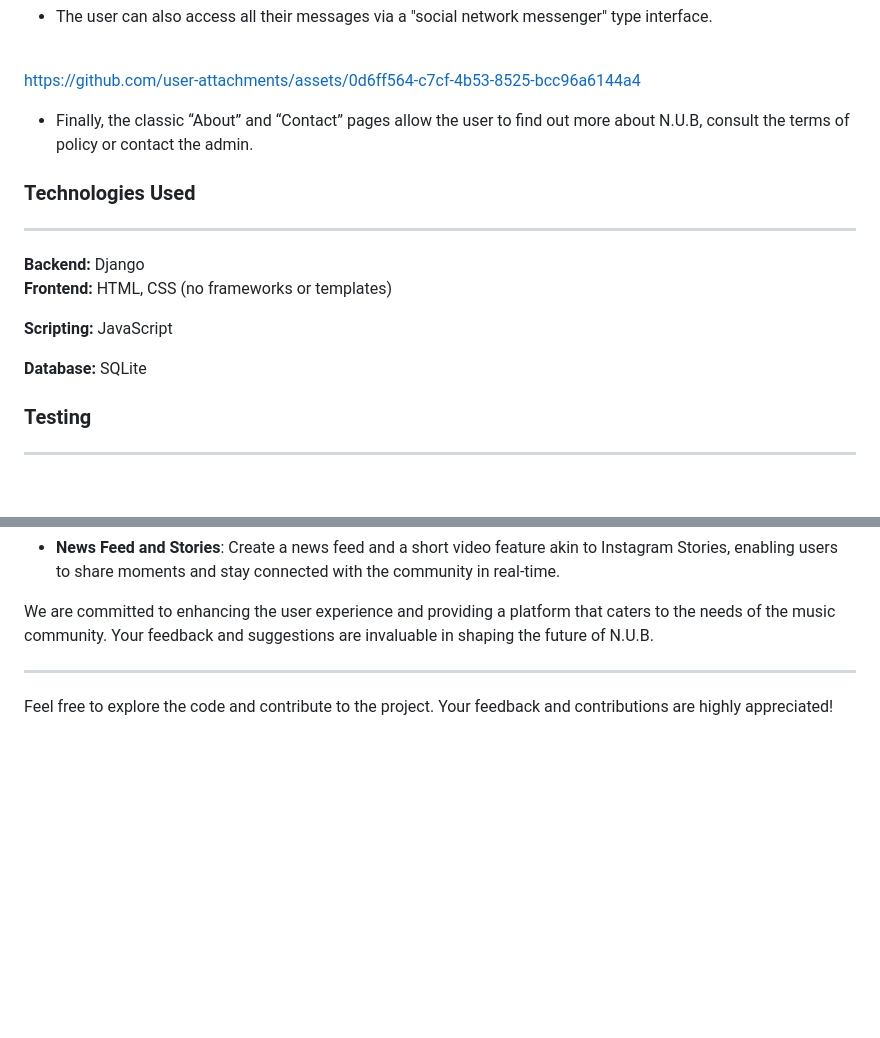
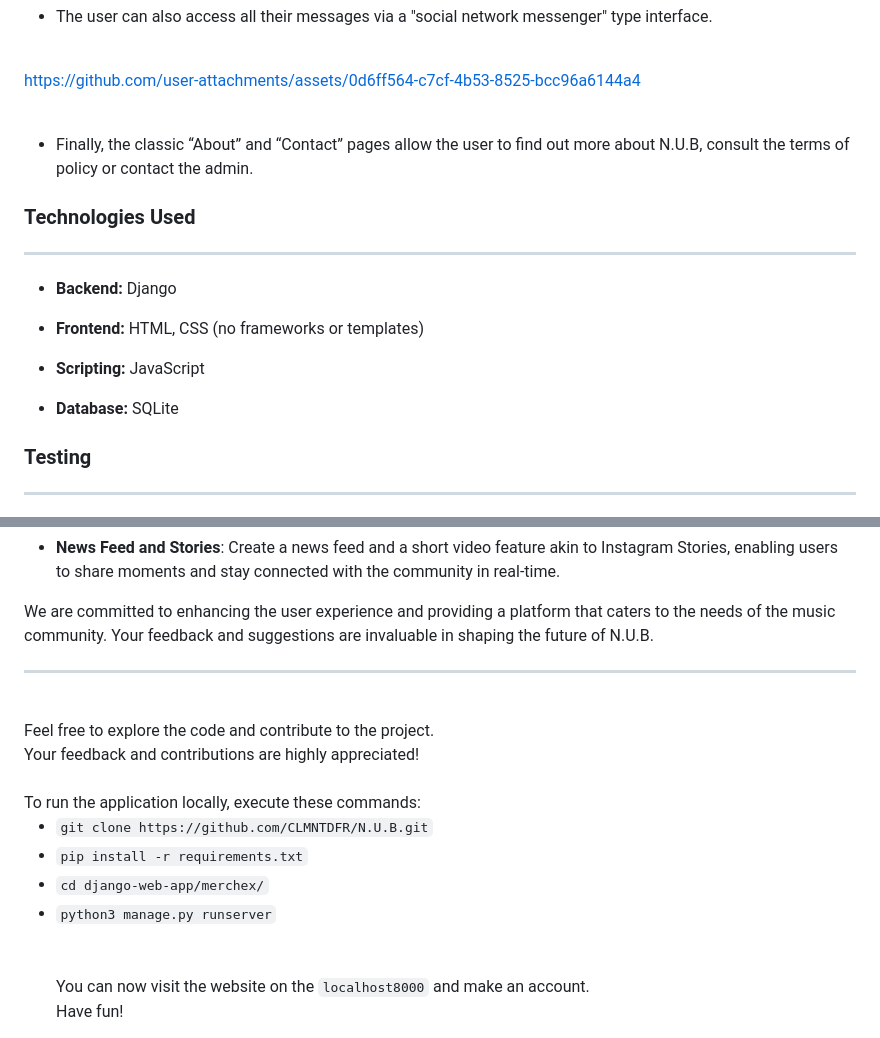
Before and after one commit to CLMNTDFR/N.U.B, a Markdown page: README.md, 2 parts joined by grey strips. Drawn GitHub-style; blank space fills up the shorter version.

```diff
--- a/README.md
+++ b/README.md
@@ -35,19 +36,21 @@ https://github.com/user-attachments/assets/1569f255-e0df-4040-9c3f-5ab1dd054ae4
 
 
 https://github.com/user-attachments/assets/0d6ff564-c7cf-4b53-8525-bcc96a6144a4
+
 <br>
 
 - Finally, the classic “About” and “Contact” pages allow the user to find out more about N.U.B, consult the terms of policy or contact the admin.
 
 ### Technologies Used
 <hr>
-<b>Backend:</b> Django
 
-<b>Frontend:</b> HTML, CSS (no frameworks or templates)
+- <b>Backend:</b> Django
 
-<b>Scripting:</b> JavaScript
+- <b>Frontend:</b> HTML, CSS (no frameworks or templates)
 
-<b>Database:</b> SQLite
+- <b>Scripting:</b> JavaScript
+
+- <b>Database:</b> SQLite
 
 ### Testing
 <hr>
@@ -133,5 +136,14 @@ N.U.B is continuously evolving, and here are some exciting features and improvem
 - **News Feed and Stories**: Create a news feed and a short video feature akin to Instagram Stories, enabling users to share moments and stay connected with the community in real-time.
 
 We are committed to enhancing the user experience and providing a platform that caters to the needs of the music community. Your feedback and suggestions are invaluable in shaping the future of N.U.B.
-<hr>
-Feel free to explore the code and contribute to the project. Your feedback and contributions are highly appreciated!
+<hr><br>
+Feel free to explore the code and contribute to the project.<br>Your feedback and contributions are highly appreciated!<br><br>
+To run the application locally, execute these commands:<br>
+
+- `git clone https://github.com/CLMNTDFR/N.U.B.git` <br>
+- `pip install -r requirements.txt` <br>
+- `cd django-web-app/merchex/` <br>
+- `python3 manage.py runserver` <br>
+<br><br>
+You can now visit the website on the `localhost8000` and make an account.<br>
+Have fun!
```
Also changed, not shown: other parts of README.md (+1 -0 lines).
